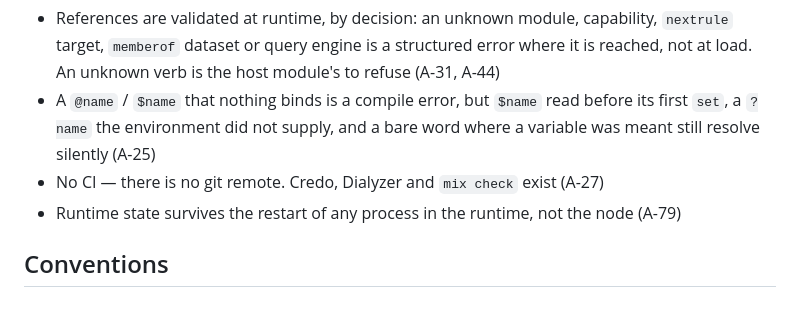
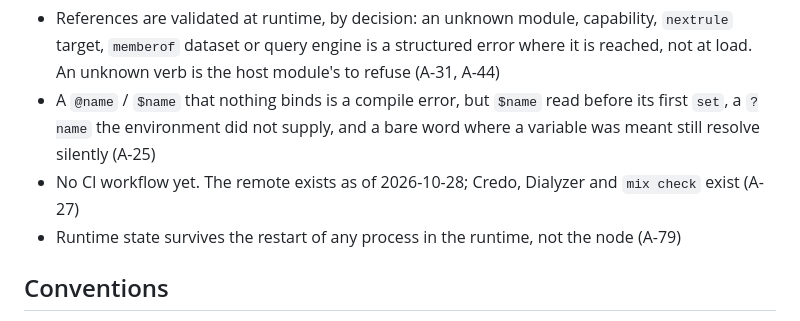
Before and after one commit to imsmith/anemos, a Markdown page: TODO.md, the part around the change. Drawn GitHub-style.

```diff
--- a/TODO.md
+++ b/TODO.md
@@ -113,7 +113,7 @@ Recorded so they are not mistaken for missing syntax:
 - A `@name` / `$name` that nothing binds is a compile error, but `$name` read before its
   first `set`, a `?name` the environment did not supply, and a bare word where a variable
   was meant still resolve silently (A-25)
-- No CI — there is no git remote. Credo, Dialyzer and `mix check` exist (A-27)
+- No CI workflow yet. The remote exists as of 2026-10-28; Credo, Dialyzer and `mix check` exist (A-27)
 - Runtime state survives the restart of any process in the runtime, not the node (A-79)
 
 ## Conventions
```
Also changed, not shown: ISSUES.md (+6 -1 lines).
